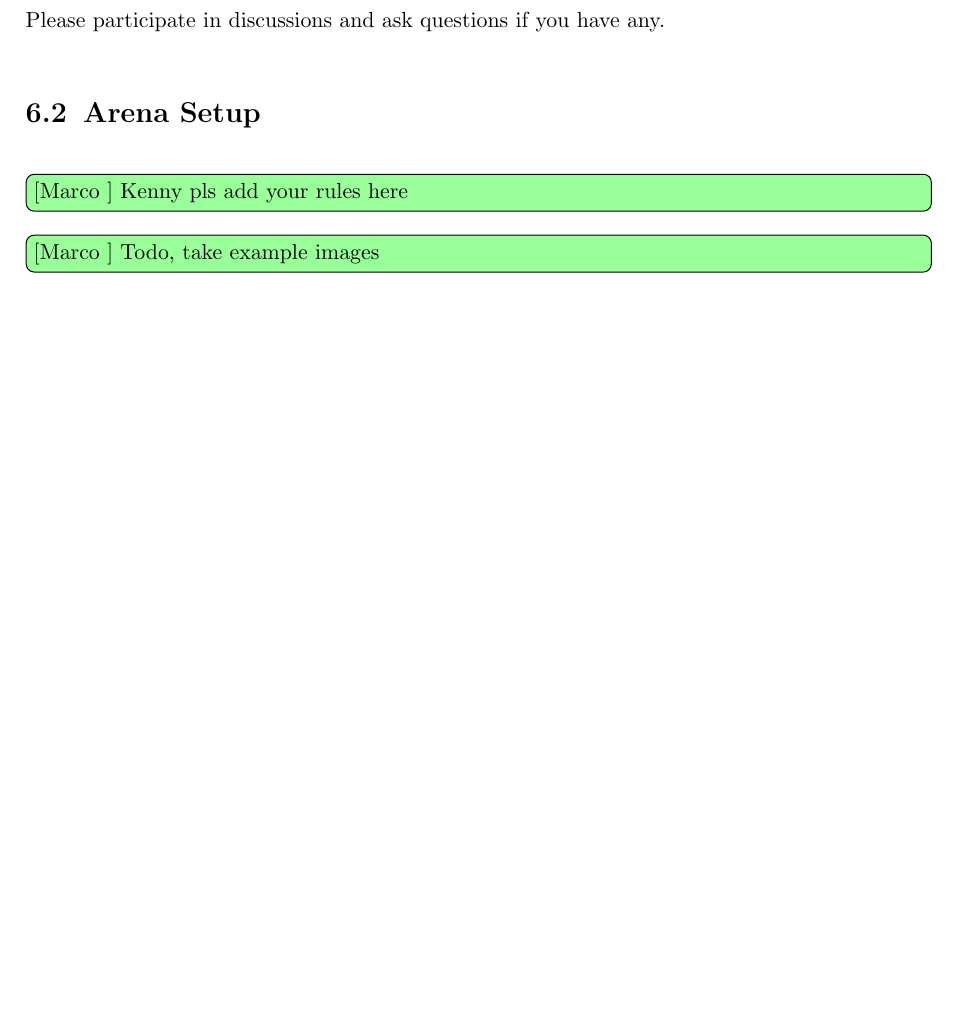
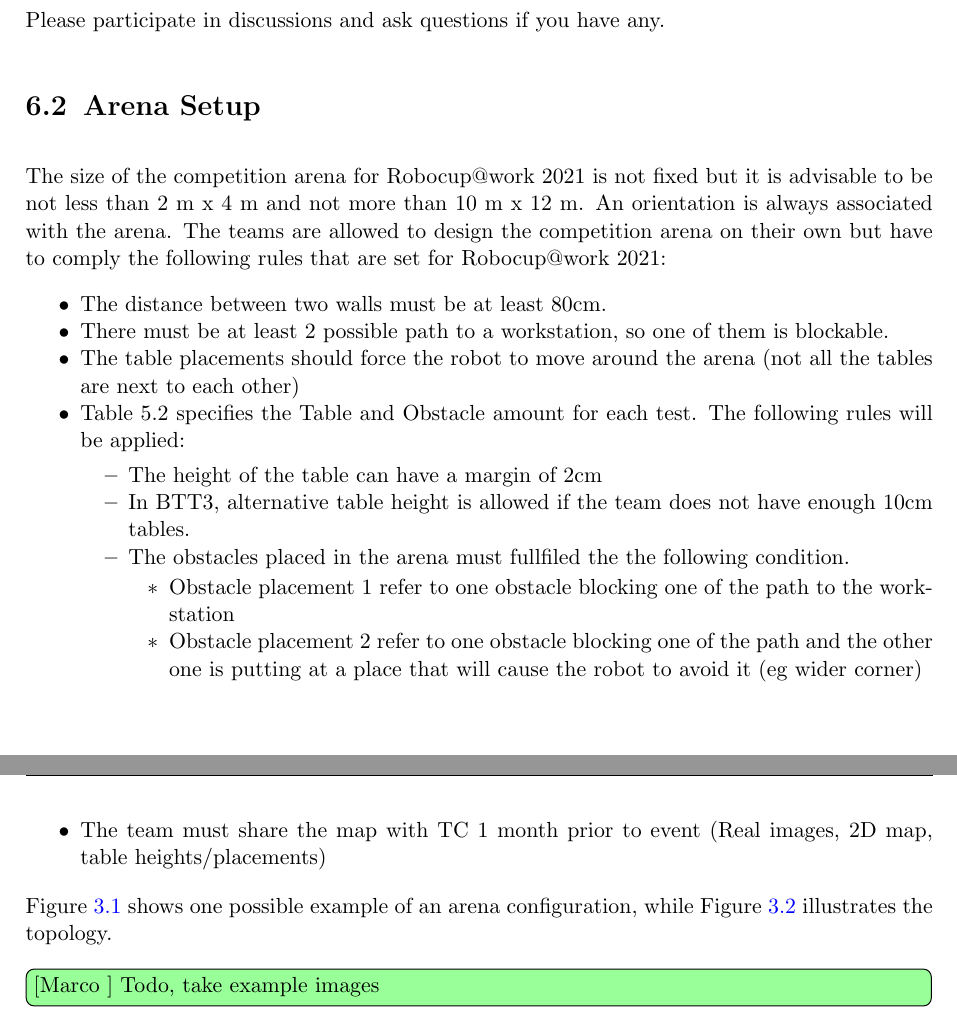
Before and after one commit to robocup-at-work/rulebook, a LaTeX book (Rulebook.tex, which reads general_rules/Virtual_RoboCup.tex): part of page 45 of 55 before the commit and two parts of pages 45 and 46 of 55 after it, the two joined at a grey line, cut so that both start at the same text, the shorter picture padded with empty space. Compiled offline with pdfLaTeX.

Commit message:
Added VRC Arena Setup

```diff
--- a/general_rules/Virtual_RoboCup.tex
+++ b/general_rules/Virtual_RoboCup.tex
@@ -11,11 +11,28 @@
 
 Please participate in discussions and ask questions if you have any.
 
-
 \section{Arena Setup}
 \label{sec:VRCArenaSetup}
 
-\marco{Kenny pls add your rules here}
+The size of the competition arena for Robocup@work 2021 is not fixed but it is advisable to be not less than 2 m x 4 m and not more than 10 m x 12 m. An orientation is always associated with the arena. The teams are allowed to design the competition arena on their own but have to comply the following rules that are set for Robocup@work 2021:
+\begin{itemize}
+\item The distance between two walls must be at least 80cm.
+\item There must be at least 2 possible path to a workstation, so one of them is blockable.
+\item The table placements should force the robot to move around the arena (not all the tables are next to each other)
+\item Table 5.2 specifies the Table and Obstacle amount for each test. The following rules will be applied:
+	\begin{itemize}
+		\item The height of the table can have a margin of 2cm
+		\item In BTT3, alternative table height is allowed if the team does not have enough 10cm tables.
+		\item The obstacles placed in the arena must fullfiled the the following condition.
+			\begin{itemize}
+				\item Obstacle placement 1 refer to one obstacle blocking one of the path to the workstation
+				\item Obstacle placement 2 refer to one obstacle blocking one of the path and the other one is putting at a place that will cause the robot to avoid it (eg wider corner)
+			\end{itemize}
+	\end{itemize}
+\item The team must share the map with TC 1 month prior to event (Real images, 2D map, table heights/placements)
+\end{itemize}
+
+Figure~\ref{fig:example_arena} shows one possible example of an arena configuration, while Figure~\ref{fig:example_topological_map} illustrates the topology.
 
 \marco{Todo, take example images}
 
```
